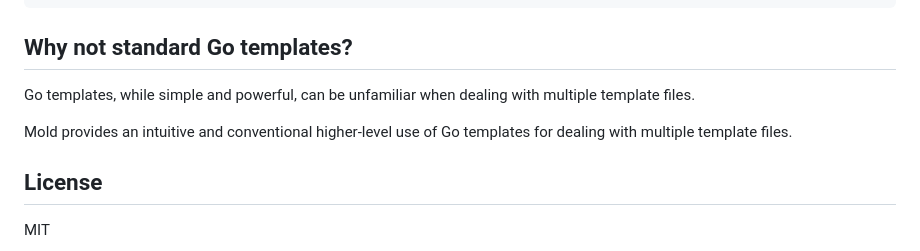
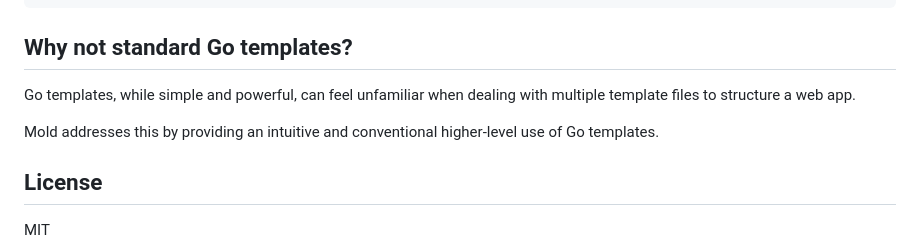
Before and after one commit to deniskrumko/mold, a Markdown page: README.md, the part around the change. Rendered like a GitHub page.

Commit message:
docs: update readme
Signed-off-by: Abiola Ibrahim <git@abiosoft.com>

```diff
--- a/README.md
+++ b/README.md
@@ -132,9 +132,10 @@ The [default layout](https://github.com/abiosoft/mold/blob/main/layout.html) is
 
 ## Why not standard Go templates?
 
-Go templates, while simple and powerful, can be unfamiliar when dealing with multiple template files.
+Go templates, while simple and powerful, can feel unfamiliar when dealing with multiple template files to structure
+a web app.
 
-Mold provides an intuitive and conventional higher-level use of Go templates for dealing with multiple template files.
+Mold addresses this by providing an intuitive and conventional higher-level use of Go templates.
 
 ## License
 
```
